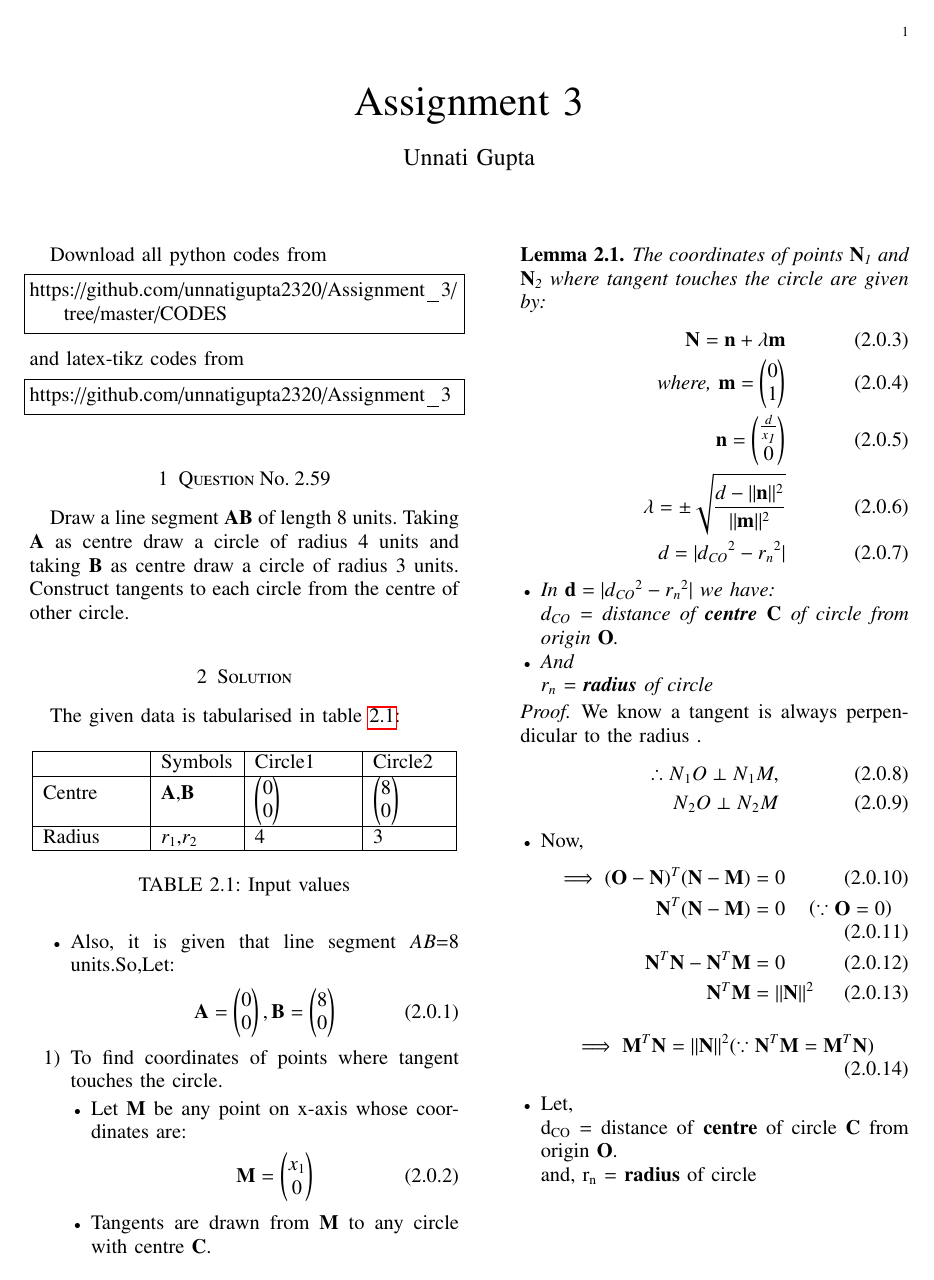
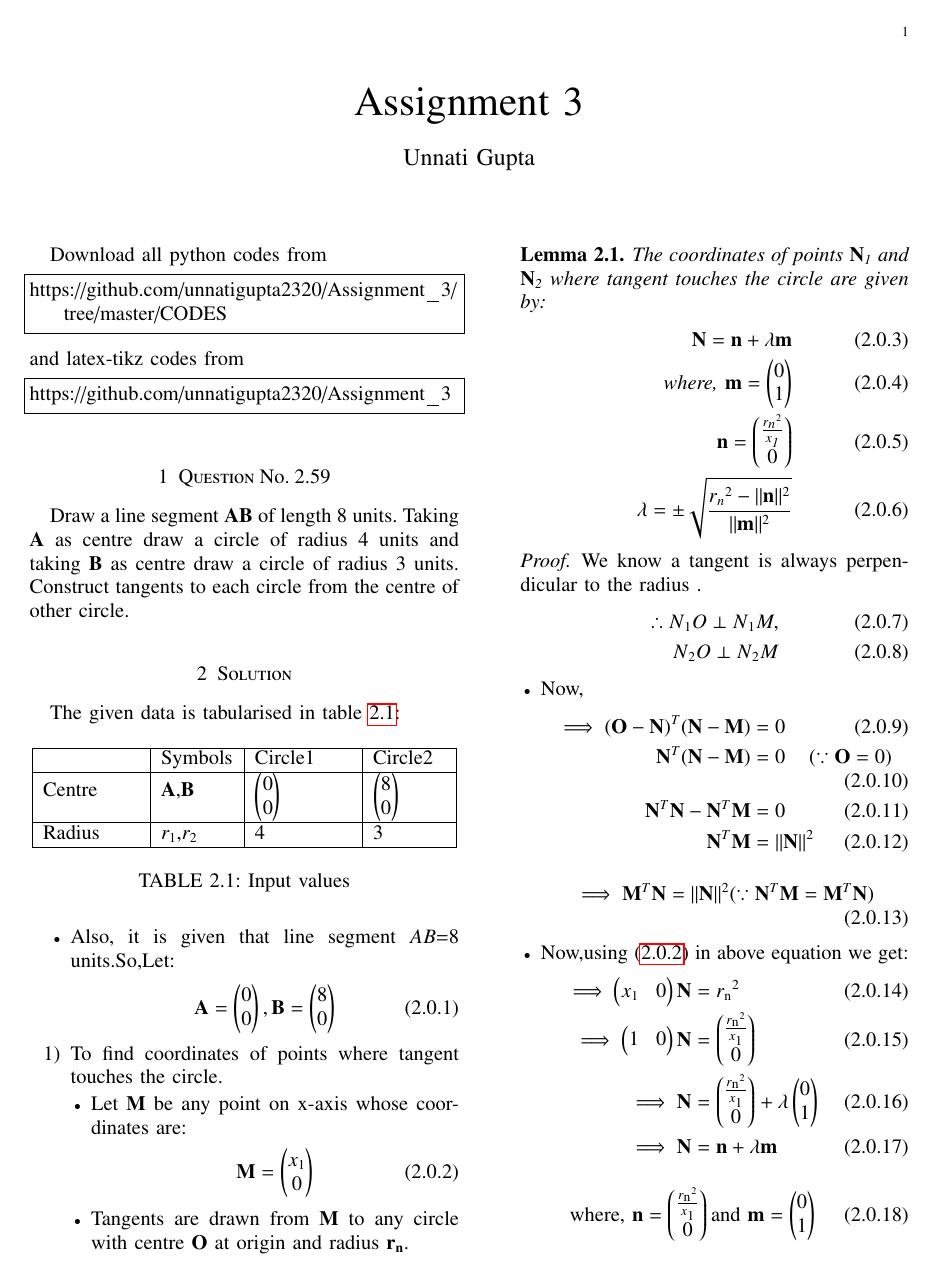
Before and after one commit to unnatigupta2320/Assignment_3, a LaTeX problem sheet (ASSIGNMENT-3.tex): page 1 of 3. Compiled offline with pdfLaTeX.

Commit message:
Latex Code

```diff
--- a/ASSIGNMENT-3.tex
+++ b/ASSIGNMENT-3.tex
@@ -177,7 +177,7 @@ Radius & $r_{1}$,$r_{2}$ & 4 & 3 \\
     \begin{align}
     \vec{M} =\myvec{x\textsubscript{1} \\0} \label{eq1}
     \end{align}
-    \item Tangents are drawn from $\vec{M}$ to any circle with centre $\vec{C}$.
+    \item Tangents are drawn from $\vec{M}$ to any circle with centre $\vec{O}$ at origin and radius \textbf{r\textsubscript{n}}.
 \end{itemize}
 \begin{lemma}
 \label{lemma}
@@ -187,20 +187,10 @@ The coordinates of points $\vec{N\textsubscript{1}}$ and $\vec{N\textsubscript{2
 \\
 \text{where, }\vec{m}=\myvec{0\\1}
 \\
-\vec{n}=\myvec{\frac{d}{x\textsubscript{1}}\\0}
+\vec{n}=\myvec{\frac{r\textsubscript{n}^2}{x\textsubscript{1}}\\0}
 \\
-\lambda = \pm\sqrt{\frac{d-\norm{\vec{n}}^2}{\norm{\vec{m}}^2}}
-\\
-d=\abs{d\textsubscript{CO}^2-r\textsubscript{n}^2}
+\lambda = \pm\sqrt{\frac{r\textsubscript{n}^2-\norm{\vec{n}}^2}{\norm{\vec{m}}^2}}
 \end{align}
-\begin{itemize}
-    \item In $\vec{d}=\abs{d\textsubscript{CO}^2-r\textsubscript{n}^2}$ we have:
-    \\
-    d\textsubscript{CO} = distance of \textbf{centre} $\vec{C}$ of circle from origin $\vec{O}$.
-    \item And
-    \\
-    r\textsubscript{n} = \textbf{radius} of circle
-\end{itemize}
 \end{lemma}
 \begin{proof}
 We know a tangent is always perpendicular to the radius .
@@ -221,15 +211,8 @@ N\textsubscript{2}O \perp N\textsubscript{2}M
    \vec{N}^T \vec{M} &=\norm{\vec{N}}^2
   \end{align}
  \begin{align}
-  \implies\vec{M}^T \vec{N} =\norm{\vec{N}}^2 (\because \vec{N}^T \vec{M}=\vec{M}^T \vec{N}) \label{eqZ}
+  \implies\vec{M}^T \vec{N} =\norm{\vec{N}}^2 (\because \vec{N}^T \vec{M}=\vec{M}^T \vec{N})
  \end{align}
-\item Let,
-  \\
-  d\textsubscript{CO} = distance of \textbf{centre} of circle $\vec{C}$ from origin $\vec{O}$.
-  \\
-  and,  r\textsubscript{n} = \textbf{radius} of circle
-  \\
-\item We get \textbf{d} as
+\item Now,using \eqref{eq1} in above equation we get:
 \begin{align}
-    d = \abs{d\textsubscript{CO}^2-r\textsubscript{n}^2}
-    \end{align}
+    \implies  \myvec{x\textsubscript{1}&0}\vec{N} &=r\textsubscript{n}^2
@@ -239,17 +219,17 @@ N\textsubscript{2}O \perp N\textsubscript{2}M
     \\
-    \implies   \myvec{1&0}\vec{N} &=\myvec{\frac{d}{x\textsubscript{1}}\\0}
+    \implies   \myvec{1&0}\vec{N} &=\myvec{\frac{r\textsubscript{n}^2}{x\textsubscript{1}}\\0}
     \\
-    \implies \vec{N}&=\myvec{\frac{d}{x\textsubscript{1}}\\0} +\lambda\myvec{0\\1}
+    \implies \vec{N}&=\myvec{\frac{r\textsubscript{n}^2}{x\textsubscript{1}}\\0} +\lambda\myvec{0\\1}
   \\
     \implies \vec{N}&=\vec{n}+\lambda\vec{m}
    \end{align}
     \begin{align}
-   \text{where, }\vec{n}&=\myvec{\frac{d}{x\textsubscript{1}}\\0} \text{and }\vec{m}=\myvec{0\\1}
+   \text{where, }\vec{n}&=\myvec{\frac{r\textsubscript{n}^2}{x\textsubscript{1}}\\0} \text{and }\vec{m}=\myvec{0\\1}
    \end{align}
 \item Also we know,
 \begin{align}
-\norm{\vec{n}+\lambda\vec{m}}^2&=d^2
+\norm{\vec{n}+\lambda\vec{m}}^2&=r\textsubscript{n}^2
 \\
-(\vec{n}+\lambda \vec{m})^T(\vec{n}+\lambda \vec{m})&=d^2
+(\vec{n}+\lambda \vec{m})^T(\vec{n}+\lambda \vec{m})&=r\textsubscript{n}^2
 \end{align}
 \begin{align}
```
Also changed, not shown: Assignment3.pdf, ASSIGNMENT-3.tex (28 more changed lines).
